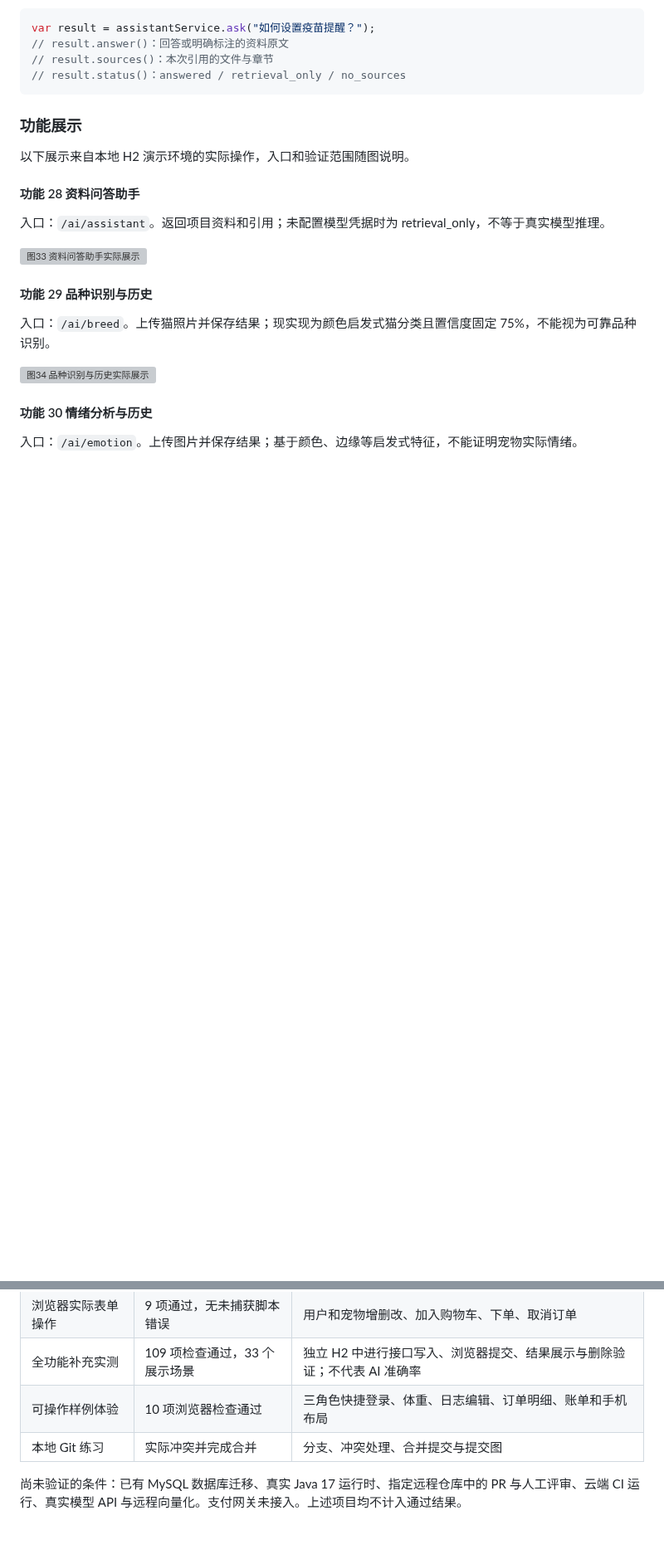
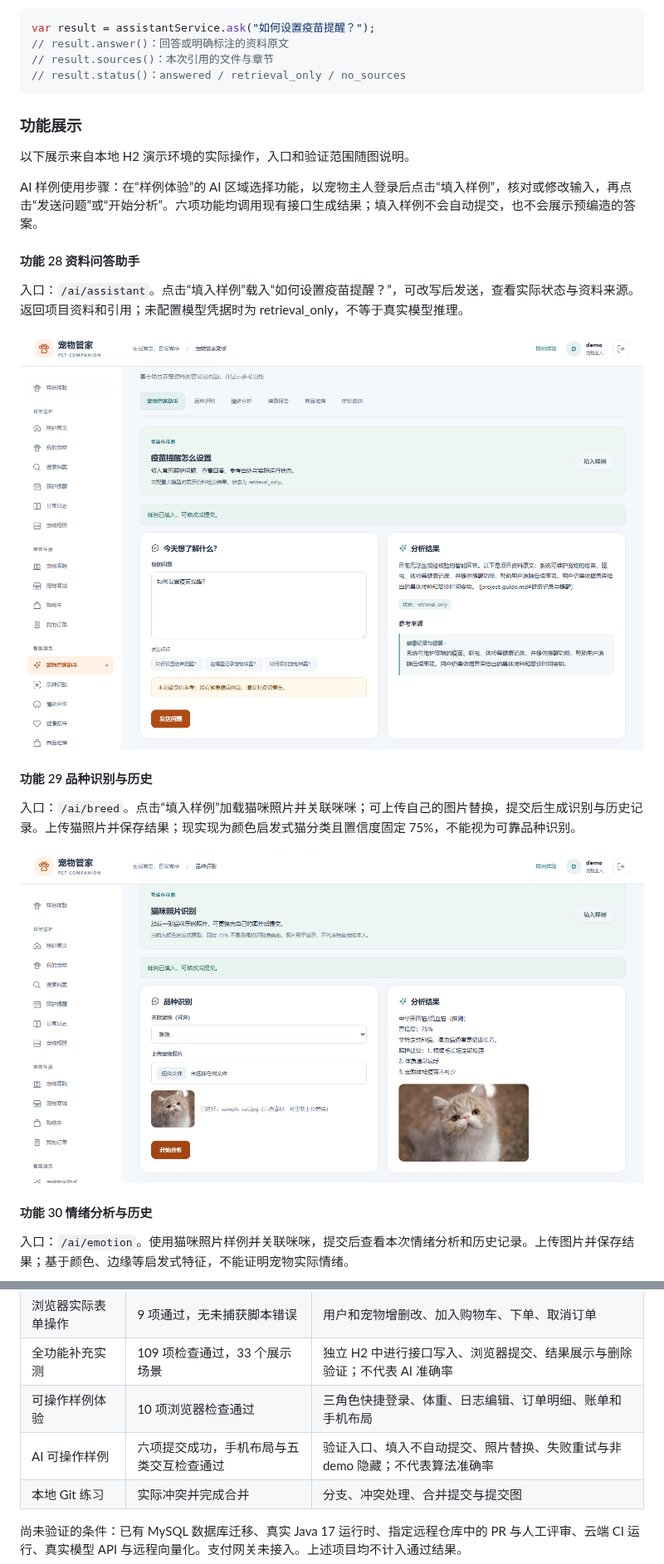
Before and after one commit to BohanYu728/pet-mgmt, a Markdown page: docs/宠物管家系统个人技能实训综合报告.md, 2 parts joined by grey strips. Shown at 83% size. Rendered like a GitHub page; pictures changed too: docs/evidence/ai-samples/assistant.png (added), docs/evidence/ai-samples/breed.png (added); blank space fills up the shorter version; grey boxes are pictures that could not be loaded.

Commit message:
feat: add runnable samples for all six AI features

```diff
--- a/docs/宠物管家系统个人技能实训综合报告.md
+++ b/docs/宠物管家系统个人技能实训综合报告.md
@@ -402,24 +405,27 @@ var result = assistantService.ask("如何设置疫苗提醒？");
 
 
 
+
 <!-- demos:start -->
 ### 功能展示
 
 以下展示来自本地 H2 演示环境的实际操作，入口和验证范围随图说明。
 
+AI 样例使用步骤：在“样例体验”的 AI 区域选择功能，以宠物主人登录后点击“填入样例”，核对或修改输入，再点击“发送问题”或“开始分析”。六项功能均调用现有接口生成结果；填入样例不会自动提交，也不会展示预编造的答案。
+
 #### 功能 28 资料问答助手
 
-入口：`/ai/assistant`。返回项目资料和引用；未配置模型凭据时为 retrieval_only，不等于真实模型推理。
+入口：`/ai/assistant`。点击“填入样例”载入“如何设置疫苗提醒？”，可改写后发送，查看实际状态与资料来源。返回项目资料和引用；未配置模型凭据时为 retrieval_only，不等于真实模型推理。
 
-![图33 资料问答助手实际展示](evidence/features/ai-assistant.png)
+![图33 资料问答助手实际展示](evidence/ai-samples/assistant.png)
 
 #### 功能 29 品种识别与历史
 
-入口：`/ai/breed`。上传猫照片并保存结果；现实现为颜色启发式猫分类且置信度固定 75%，不能视为可靠品种识别。
+入口：`/ai/breed`。点击“填入样例”加载猫咪照片并关联咪咪；可上传自己的图片替换，提交后生成识别与历史记录。上传猫照片并保存结果；现实现为颜色启发式猫分类且置信度固定 75%，不能视为可靠品种识别。
 
-![图34 品种识别与历史实际展示](evidence/features/ai-breed.png)
+![图34 品种识别与历史实际展示](evidence/ai-samples/breed.png)
 
 #### 功能 30 情绪分析与历史
 
-入口：`/ai/emotion`。上传图片并保存结果；基于颜色、边缘等启发式特征，不能证明宠物实际情绪。
+入口：`/ai/emotion`。使用猫咪照片样例并关联咪咪，提交后查看本次情绪分析和历史记录。上传图片并保存结果；基于颜色、边缘等启发式特征，不能证明宠物实际情绪。
 
@@ -475,6 +481,7 @@ SDK 每次请求设置 20 秒超时且不自动重试。向量服务返回的 in
 | 浏览器实际表单操作 | 9 项通过，无未捕获脚本错误 | 用户和宠物增删改、加入购物车、下单、取消订单 |
 | 全功能补充实测 | 109 项检查通过，33 个展示场景 | 独立 H2 中进行接口写入、浏览器提交、结果展示与删除验证；不代表 AI 准确率 |
 | 可操作样例体验 | 10 项浏览器检查通过 | 三角色快捷登录、体重、日志编辑、订单明细、账单和手机布局 |
+| AI 可操作样例 | 六项提交成功，手机布局与五类交互检查通过 | 验证入口、填入不自动提交、照片替换、失败重试与非 demo 隐藏；不代表算法准确率 |
 | 本地 Git 练习 | 实际冲突并完成合并 | 分支、冲突处理、合并提交与提交图 |
 
 尚未验证的条件：已有 MySQL 数据库迁移、真实 Java 17 运行时、指定远程仓库中的 PR 与人工评审、云端 CI 运行、真实模型 API 与远程向量化。支付网关未接入。上述项目均不计入通过结果。
```
Also changed, not shown: other parts of docs/宠物管家系统个人技能实训综合报告.md (+12 -9 lines), README.md (+2 -0 lines), docs/evidence/ai-samples/consultation.png (added), docs/evidence/ai-samples/emotion.png (added), docs/evidence/ai-samples/health.png (added), docs/evidence/ai-samples/recommend.png (added), 9 other files.
